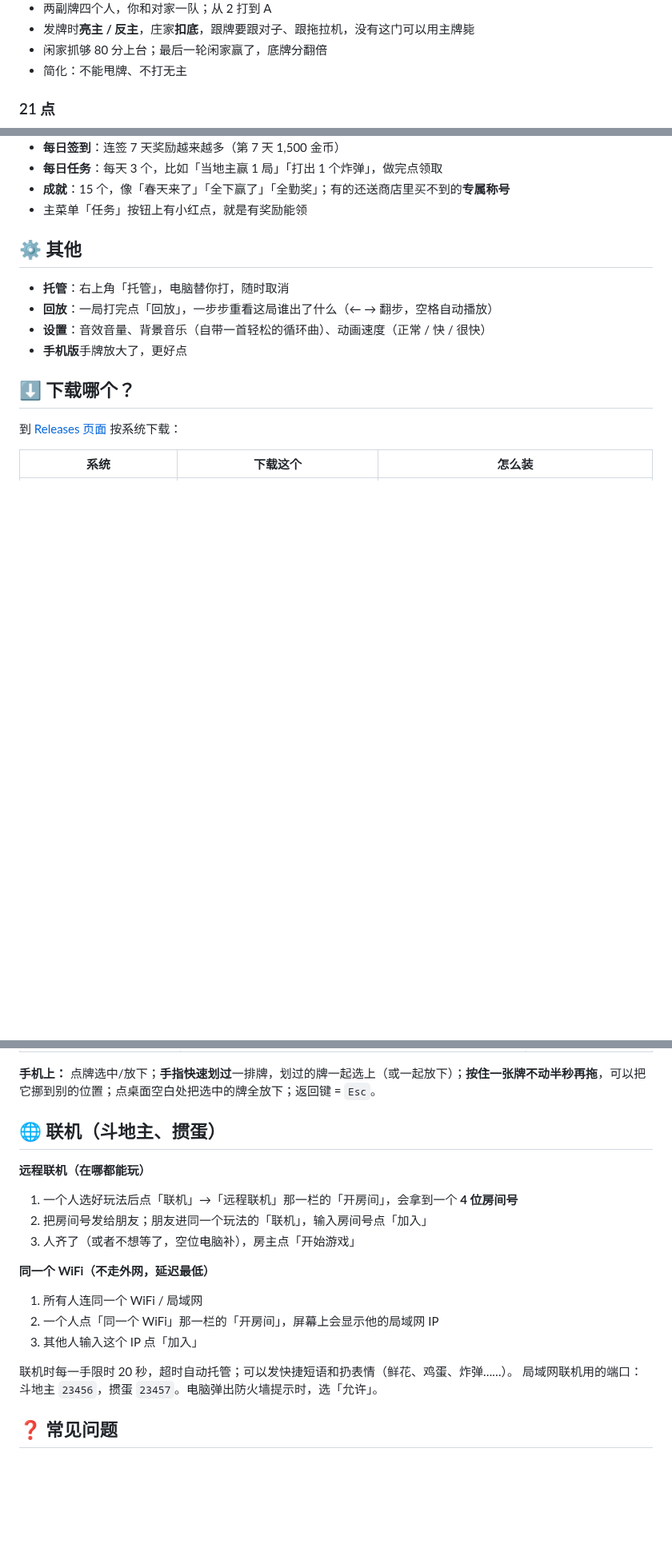
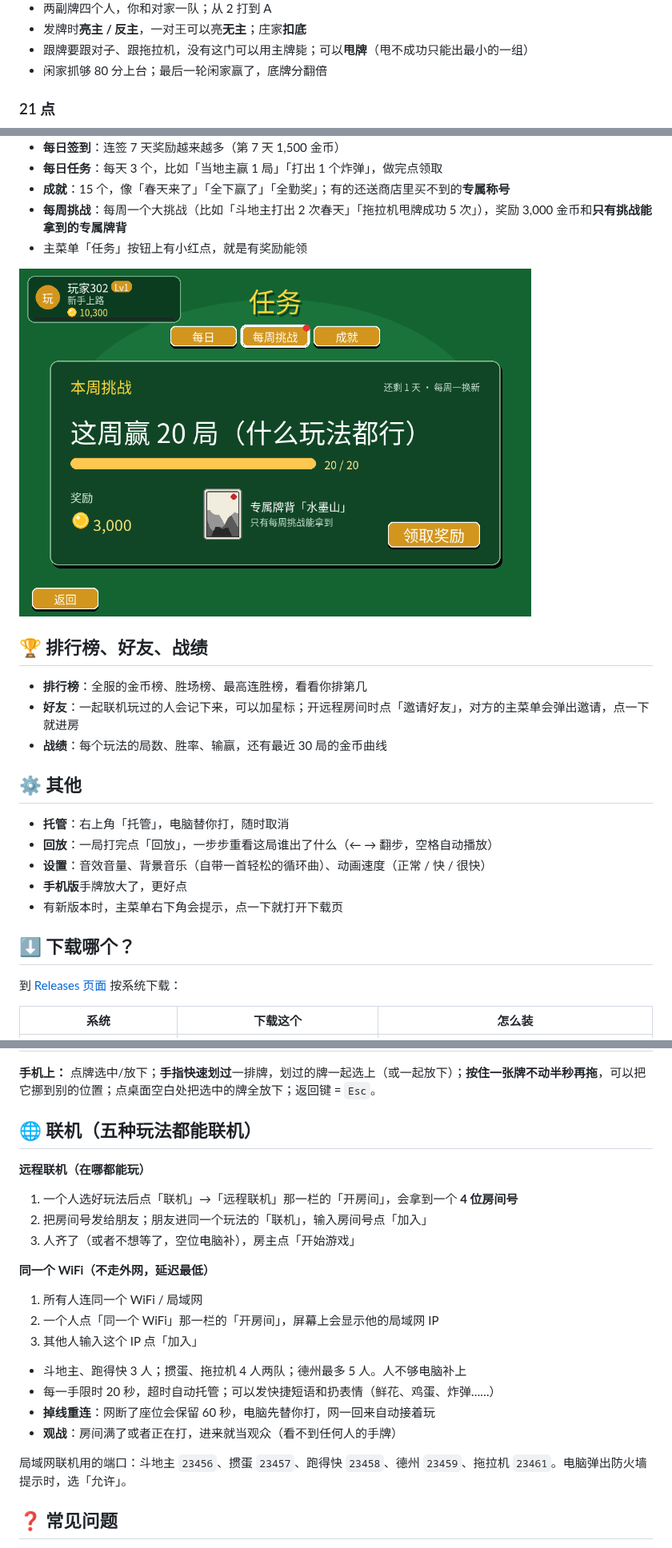
Before and after one commit to JoshuaMaoJH/PokerGuys-releases, a Markdown page: README.md, 3 parts joined by grey strips. Shown at 80% size. GitHub-like rendering; pictures changed too: docs/weekly.png (added); blank space fills up the shorter version.

Commit message:
README：1.4.0 —— 五种玩法联机、掉线重连、观战、排行榜、好友、战绩、每周挑战、甩牌无主、老狐狸
Co-Authored-By: Claude Opus 5.5 <noreply@anthropic.com>
Claude-Session: https://claude.ai/code/session_01Fzpb35NiXPgBRbh9vYEudx

```diff
--- a/README.md
+++ b/README.md
@@ -68,9 +69,9 @@
 <img src="docs/tuolaji.png" width="640" alt="升级（拖拉机）">
 
 - 两副牌四个人，你和对家一队；从 2 打到 A
-- 发牌时**亮主 / 反主**，庄家**扣底**，跟牌要跟对子、跟拖拉机，没有这门可以用主牌毙
+- 发牌时**亮主 / 反主**，一对王可以亮**无主**；庄家**扣底**
+- 跟牌要跟对子、跟拖拉机，没有这门可以用主牌毙；可以**甩牌**（甩不成功只能出最小的一组）
 - 闲家抓够 80 分上台；最后一轮闲家赢了，底牌分翻倍
-- 简化：不能甩牌、不打无主
 
 ### 21 点
 
@@ -108,7 +109,16 @@
 - **每日签到**：连签 7 天奖励越来越多（第 7 天 1,500 金币）
 - **每日任务**：每天 3 个，比如「当地主赢 1 局」「打出 1 个炸弹」，做完点领取
 - **成就**：15 个，像「春天来了」「全下赢了」「全勤奖」；有的还送商店里买不到的**专属称号**
+- **每周挑战**：每周一个大挑战（比如「斗地主打出 2 次春天」「拖拉机甩牌成功 5 次」），奖励 3,000 金币和**只有挑战能拿到的专属牌背**
 - 主菜单「任务」按钮上有小红点，就是有奖励能领
+
+<img src="docs/weekly.png" width="640" alt="每周挑战">
+
+## 🏆 排行榜、好友、战绩
+
+- **排行榜**：全服的金币榜、胜场榜、最高连胜榜，看看你排第几
+- **好友**：一起联机玩过的人会记下来，可以加星标；开远程房间时点「邀请好友」，对方的主菜单会弹出邀请，点一下就进房
+- **战绩**：每个玩法的局数、胜率、输赢，还有最近 30 局的金币曲线
 
 ## ⚙️ 其他
 
@@ -116,6 +126,7 @@
 - **回放**：一局打完点「回放」，一步步重看这局谁出了什么（← → 翻步，空格自动播放）
 - **设置**：音效音量、背景音乐（自带一首轻松的循环曲）、动画速度（正常 / 快 / 很快）
 - **手机版**手牌放大了，更好点
+- 有新版本时，主菜单右下角会提示，点一下就打开下载页
 
 ## ⬇️ 下载哪个？
 
@@ -148,7 +159,7 @@
 
 **手机上：** 点牌选中/放下；**手指快速划过**一排牌，划过的牌一起选上（或一起放下）；**按住一张牌不动半秒再拖**，可以把它挪到别的位置；点桌面空白处把选中的牌全放下；返回键 = `Esc`。
 
-## 🌐 联机（斗地主、掼蛋）
+## 🌐 联机（五种玩法都能联机）
 
 **远程联机（在哪都能玩）**
 
@@ -162,8 +173,12 @@
 2. 一个人点「同一个 WiFi」那一栏的「开房间」，屏幕上会显示他的局域网 IP
 3. 其他人输入这个 IP 点「加入」
 
-联机时每一手限时 20 秒，超时自动托管；可以发快捷短语和扔表情（鲜花、鸡蛋、炸弹……）。
-局域网联机用的端口：斗地主 `23456`，掼蛋 `23457`。电脑弹出防火墙提示时，选「允许」。
+- 斗地主、跑得快 3 人；掼蛋、拖拉机 4 人两队；德州最多 5 人。人不够电脑补上
+- 每一手限时 20 秒，超时自动托管；可以发快捷短语和扔表情（鲜花、鸡蛋、炸弹……）
+- **掉线重连**：网断了座位会保留 60 秒，电脑先替你打，网一回来自动接着玩
+- **观战**：房间满了或者正在打，进来就当观众（看不到任何人的手牌）
+
+局域网联机用的端口：斗地主 `23456`、掼蛋 `23457`、跑得快 `23458`、德州 `23459`、拖拉机 `23461`。电脑弹出防火墙提示时，选「允许」。
 
 ## ❓ 常见问题
 
```
Also changed, not shown: other parts of README.md (+1 -0 lines).
